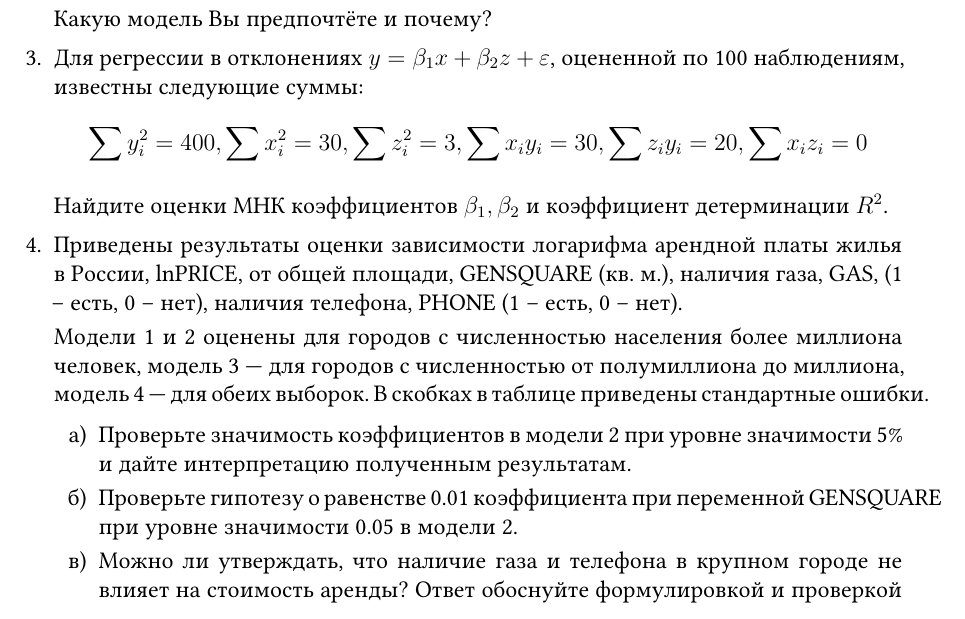
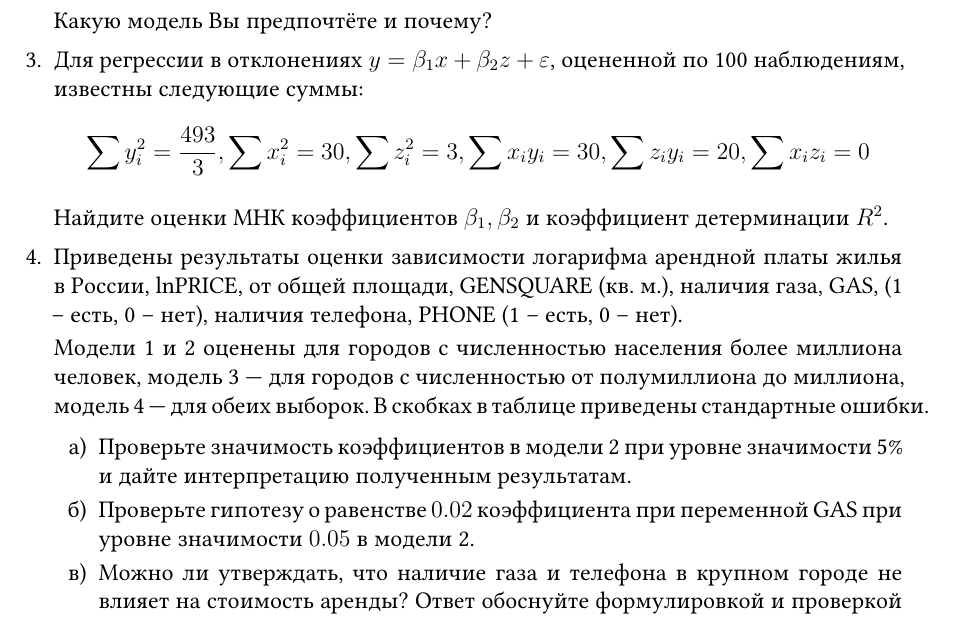
Before and after one commit to bdemeshev/metrics_hse_exams, a LaTeX problem sheet (metrics_hse_exams.tex, which reads chapters/year_2017_2018.tex): part of page 121 of 141, cut so that both start at the same text. The pictures show the PDF file metrics_hse_exams.pdf that the author committed with the source.

Commit message:
less misprints

```diff
--- a/chapters/year_2017_2018.tex
+++ b/chapters/year_2017_2018.tex
@@ -257,7 +257,7 @@ $\hY = \underset{(24.2)}{813.3} + \underset{(0.019)}{-7.08} P, R^2 = 0.76$
 
 \item Для регрессии в отклонениях $y = \beta_1 x + \beta_2 z + \varepsilon$, оцененной по 100 наблюдениям, известны следующие суммы:
 \[
-\sum y^2_i = 400, \sum x_i^2 = 30, \sum z_i^2 = 3, \sum x_i y_i = 30, \sum z_i y_i = 20, \sum x_i z_i = 0
+\sum y^2_i = \frac{493}{3}, \sum x_i^2 = 30, \sum z_i^2 = 3, \sum x_i y_i = 30, \sum z_i y_i = 20, \sum x_i z_i = 0
 \]
 
 Найдите оценки МНК коэффициентов $\beta_1, \beta_2$ и коэффициент детерминации $R^2$.
@@ -269,7 +269,7 @@ $\hY = \underset{(24.2)}{813.3} + \underset{(0.019)}{-7.08} P, R^2 = 0.76$
 
 \begin{enumerate}
 \item Проверьте значимость коэффициентов в модели 2 при уровне значимости 5\% и дайте интерпретацию полученным результатам.
-\item Проверьте гипотезу о равенстве 0.01 коэффициента при переменной GENSQUARE при уровне значимости 0.05 в модели 2.
+\item Проверьте гипотезу о равенстве $0.02$ коэффициента при переменной GAS при уровне значимости $0.05$ в модели 2.
 \item Можно ли утверждать, что наличие газа и телефона в крупном городе не влияет на стоимость аренды? Ответ обоснуйте  формулировкой и проверкой подходящей гипотезы.
 \item Опираясь на результаты оценки моделей 2, 3 и 4, можно ли утверждать, что зависимость стоимости жилья от рассмотренных выше факторов едина для с городов с численностью населения более миллиона человек и с численностью от полумиллиона до миллиона? Ответ обоснуйте подходящим тестом.
 \end{enumerate}
```
Also changed, not shown: metrics_hse_exams.pdf, chapters/year_2017_2018.tex (2 more changed lines).
